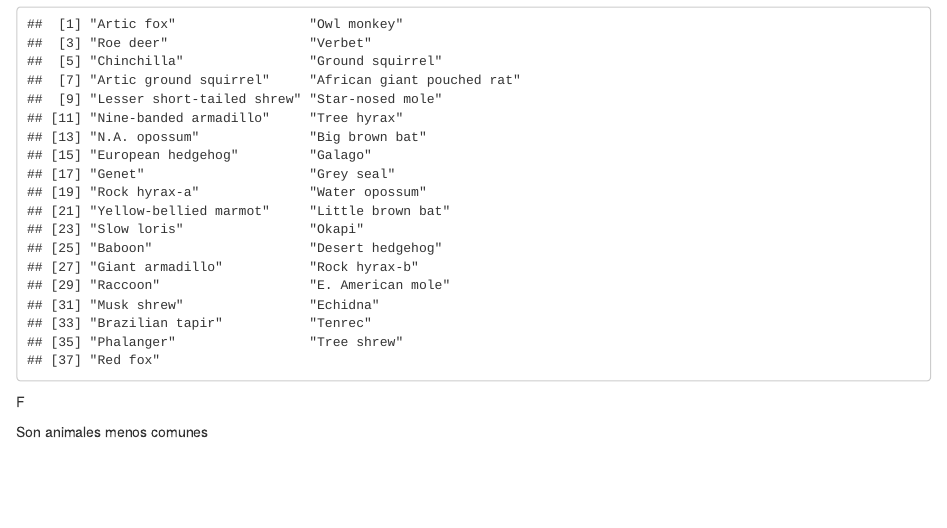
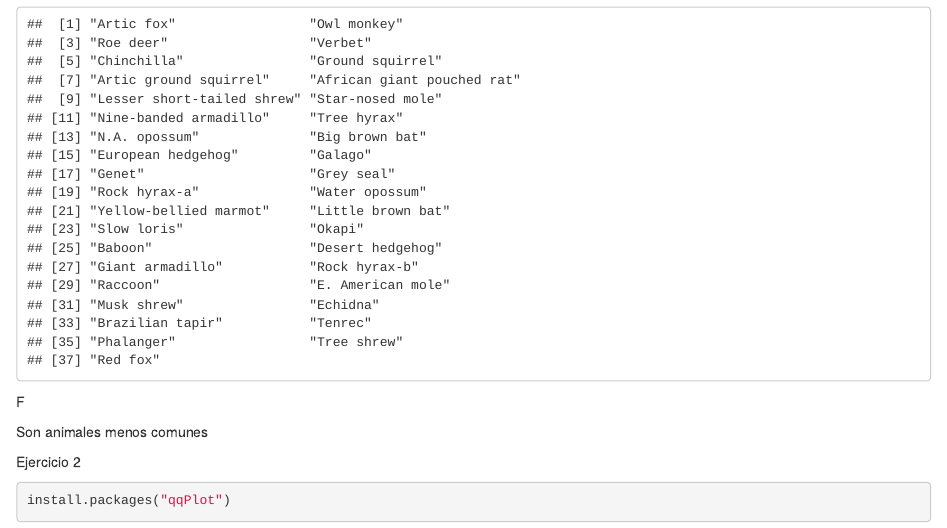
Before and after one commit to PSRuben/SolucionesTema1, an R Markdown document (BoletinTema1RUBENPENYA.Rmd): the page in a window 1100 px wide, from 3100 px down. Rendered offline with R 4.5, knitr and Pandoc, with nearby package versions; common packages that the code uses without loading them are loaded.

````diff
--- a/BoletinTema1RUBENPENYA.Rmd
+++ b/BoletinTema1RUBENPENYA.Rmd
@@ -49,3 +49,9 @@
 F
 
 Son animales menos comunes
+
+Ejercicio 2
+
+```{r}
+install.packages("qqPlot")
+```
````
